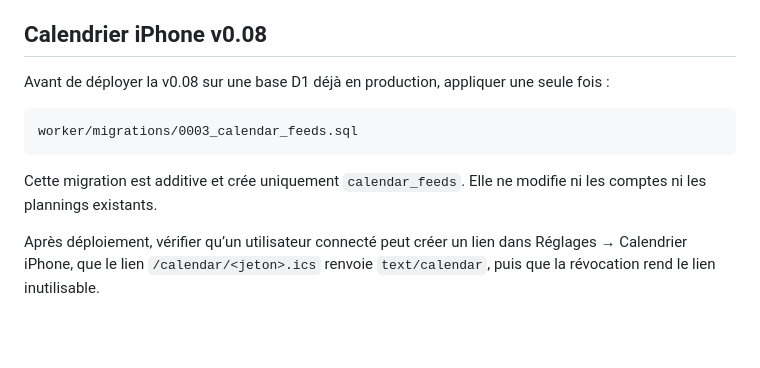
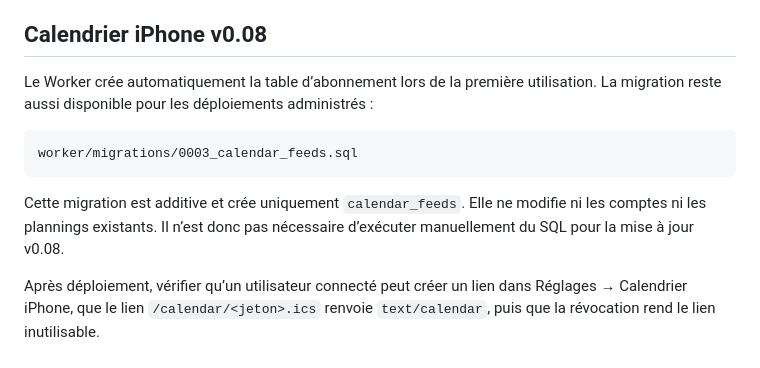
Before and after one commit to Clemen5t/MyPlanning, a Markdown page: DEPLOYMENT.md, the part around the change. Rendered like a GitHub page; blank space fills up the shorter version.

Commit message:
Document automatic calendar schema setup

````diff
--- a/DEPLOYMENT.md
+++ b/DEPLOYMENT.md
@@ -128,12 +128,12 @@ ou être mis en pause séparément. Il ne doit fournir aucune clé à MyPlanning
 
 ## Calendrier iPhone v0.08
 
-Avant de déployer la v0.08 sur une base D1 déjà en production, appliquer une seule fois :
+Le Worker crée automatiquement la table d’abonnement lors de la première utilisation. La migration reste aussi disponible pour les déploiements administrés :
 
 ```text
 worker/migrations/0003_calendar_feeds.sql
 ```
 
-Cette migration est additive et crée uniquement `calendar_feeds`. Elle ne modifie ni les comptes ni les plannings existants.
+Cette migration est additive et crée uniquement `calendar_feeds`. Elle ne modifie ni les comptes ni les plannings existants. Il n’est donc pas nécessaire d’exécuter manuellement du SQL pour la mise à jour v0.08.
 
 Après déploiement, vérifier qu’un utilisateur connecté peut créer un lien dans Réglages → Calendrier iPhone, que le lien `/calendar/<jeton>.ics` renvoie `text/calendar`, puis que la révocation rend le lien inutilisable.
````
